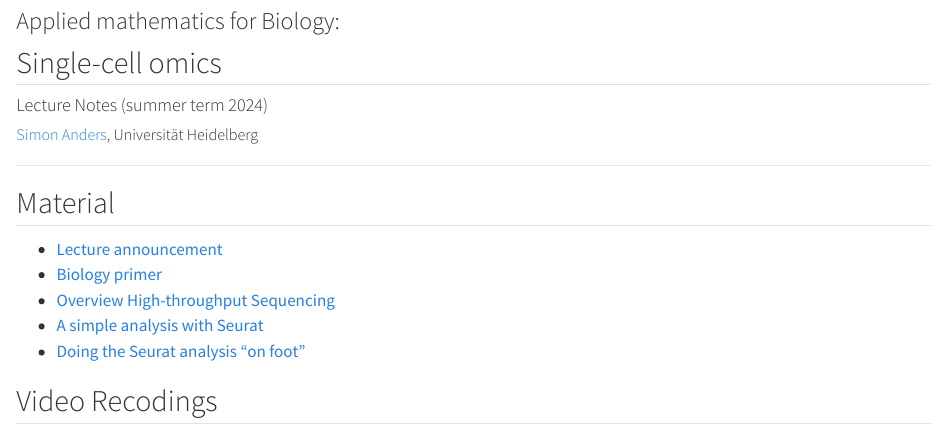
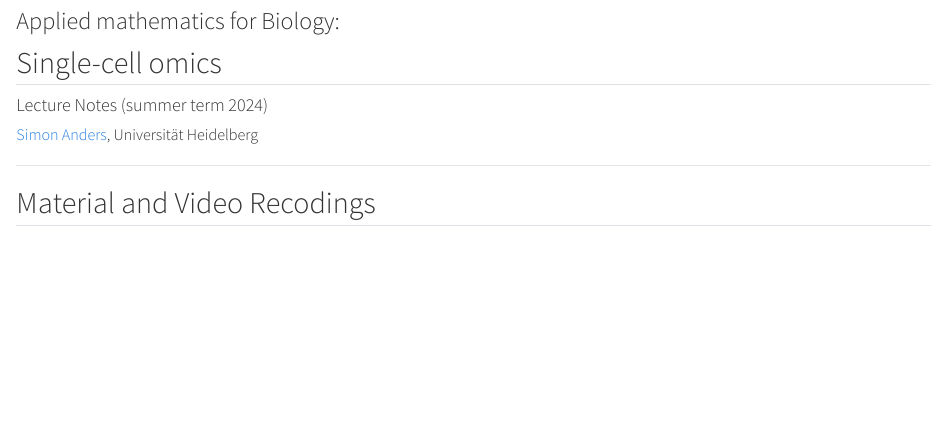
Before and after one commit to anders-biostat/sco25, a Quarto document (index.qmd): the page in a window 1100 px wide, from 160 px down. Rendered offline with R 4.5, knitr and Pandoc in place of Quarto, with nearby package versions.

Commit message:
merged sections

```diff
--- a/index.qmd
+++ b/index.qmd
@@ -25,14 +25,7 @@ title: "Mathematics of Single-cell Omics"
 
 -----
 
-## Material
-- [Lecture announcement](announcement.html)
-- [Biology primer](biology_primer.html)
-- [Overview High-throughput Sequencing](overview_hts.html)
-- [A simple analysis with Seurat](seurat.html)
-- [Doing the Seurat analysis "on foot"](pedestrian.html)
-
-## Video Recodings
+## Material and Video Recodings
 - Lecture of 2024-04-22:
   - [Video](https://youtu.be/Xr7AeQp-ceA)
   - [Overview High-throughput Sequencing](overview_hts.html)
```
Also changed, not shown: 3 other files.
